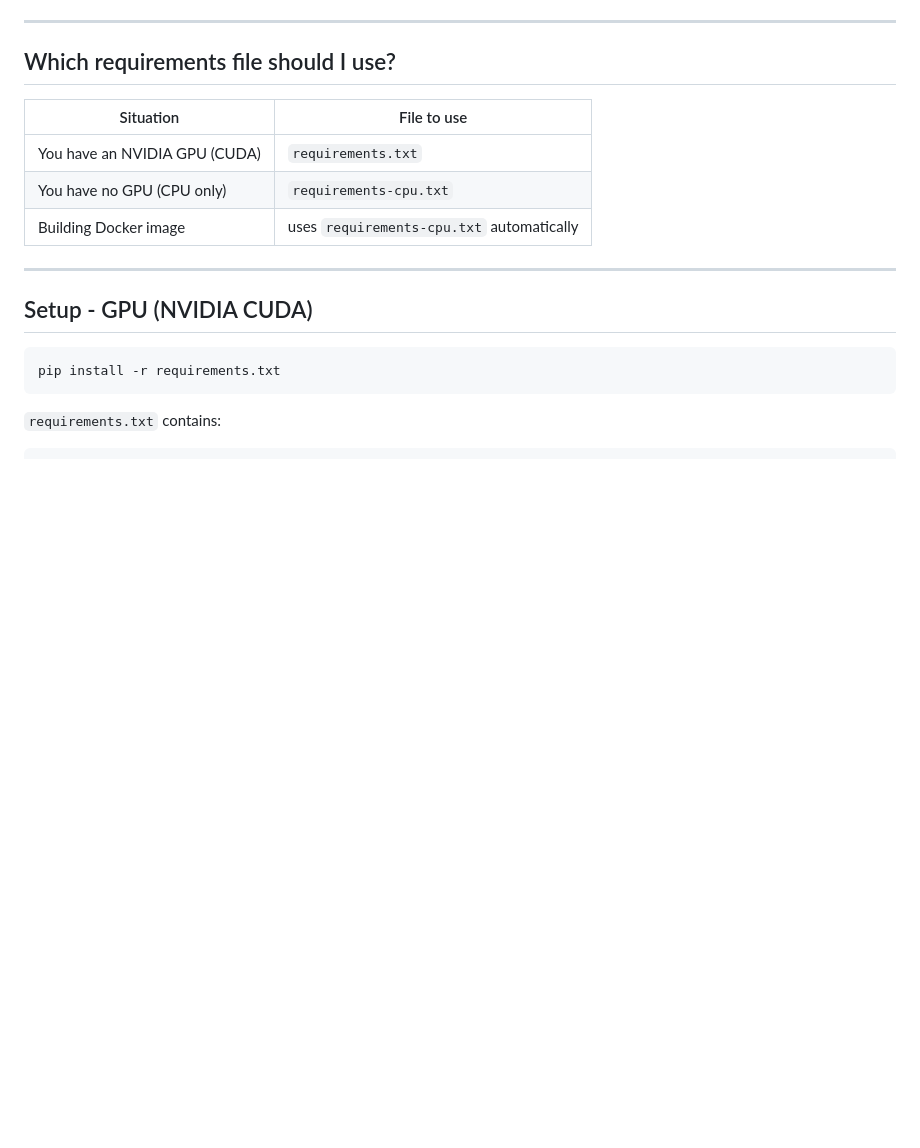
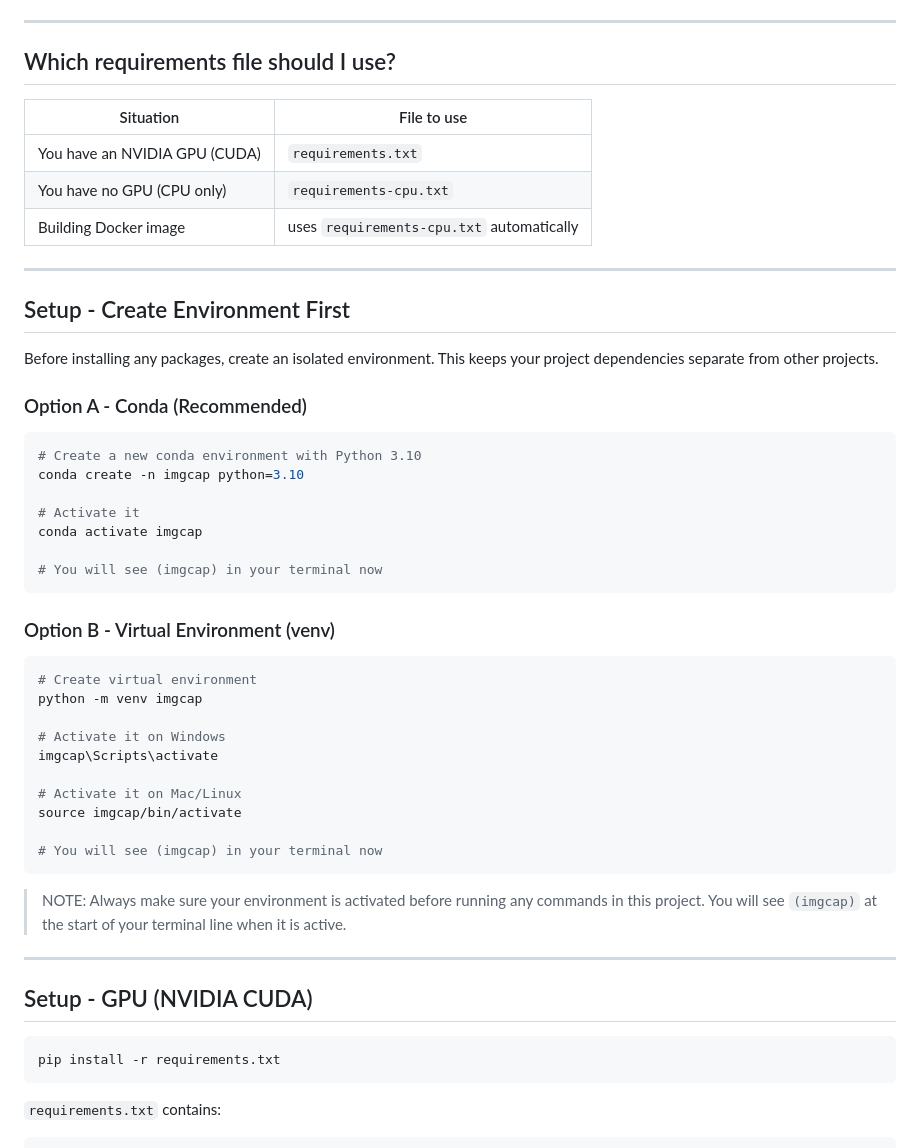
Before and after one commit to Rehman110-F/image_caption_model, a Markdown page: Readme.md, the part around the change. GitHub-like rendering; blank space fills up the shorter version.

````diff
--- a/Readme.md
+++ b/Readme.md
@@ -57,6 +57,43 @@ image_captioning/
 | You have an NVIDIA GPU (CUDA) | `requirements.txt` |
 | You have no GPU (CPU only) | `requirements-cpu.txt` |
 | Building Docker image | uses `requirements-cpu.txt` automatically |
+
+---
+
+## Setup - Create Environment First
+
+Before installing any packages, create an isolated environment.
+This keeps your project dependencies separate from other projects.
+
+### Option A - Conda (Recommended)
+
+```bash
+# Create a new conda environment with Python 3.10
+conda create -n imgcap python=3.10
+
+# Activate it
+conda activate imgcap
+
+# You will see (imgcap) in your terminal now
+```
+
+### Option B - Virtual Environment (venv)
+
+```bash
+# Create virtual environment
+python -m venv imgcap
+
+# Activate it on Windows
+imgcap\Scripts\activate
+
+# Activate it on Mac/Linux
+source imgcap/bin/activate
+
+# You will see (imgcap) in your terminal now
+```
+
+> NOTE: Always make sure your environment is activated before running any commands in this project.
+> You will see `(imgcap)` at the start of your terminal line when it is active.
 
 ---
 
````
